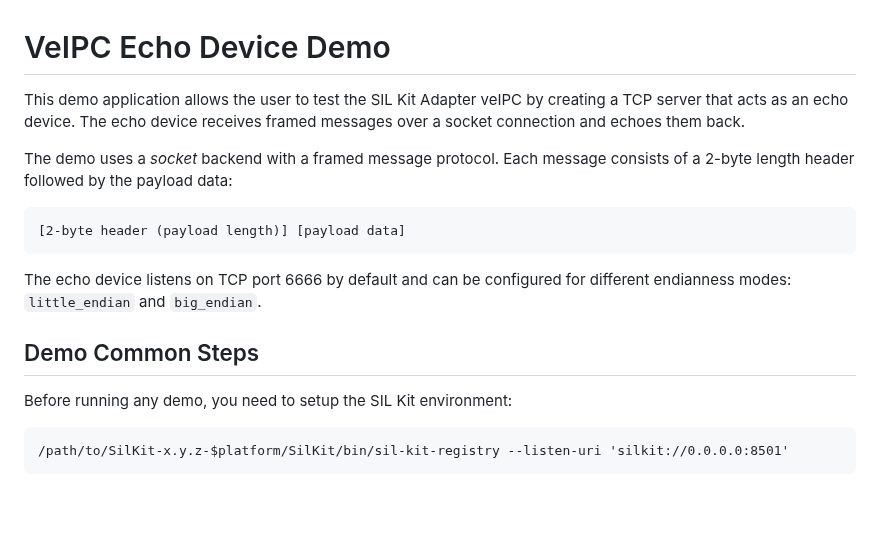
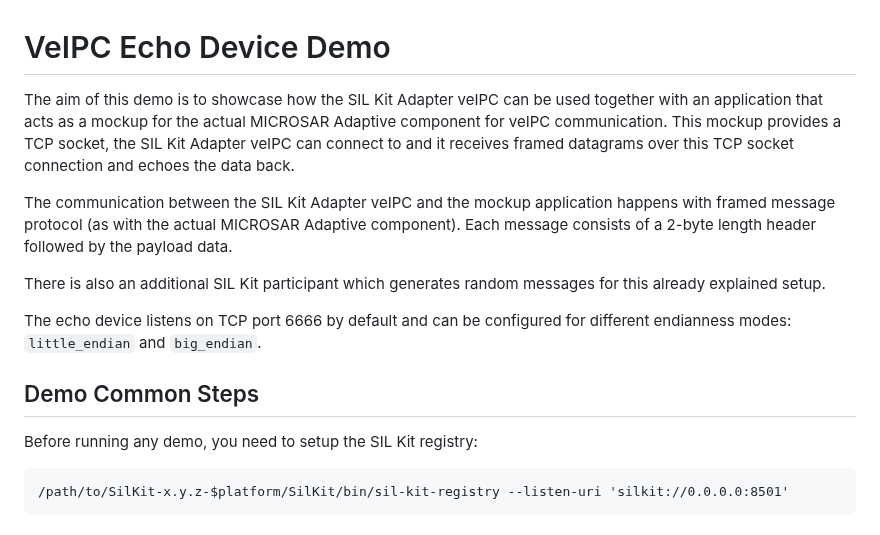
Before and after one commit to vectorgrp/sil-kit-adapters-veipc, a Markdown page: demos/README.md, the part around one of its changes. GitHub-like rendering; blank space fills up the shorter version.

````diff
--- a/demos/README.md
+++ b/demos/README.md
@@ -1,19 +1,16 @@
 # VeIPC Echo Device Demo
 
-This demo application allows the user to test the SIL Kit Adapter veIPC by creating a TCP server that acts as an echo device. The echo device receives framed messages over a socket connection and echoes them back.
+The aim of this demo is to showcase how the SIL Kit Adapter veIPC can be used together with an application that acts as a mockup for the actual MICROSAR Adaptive component for veIPC communication. This mockup provides a TCP socket, the SIL Kit Adapter veIPC can connect to and it receives framed datagrams over this TCP socket connection and echoes the data back.
 
-The demo uses a *socket* backend with a framed message protocol.
-Each message consists of a 2-byte length header followed by the payload data:
+The communication between the SIL Kit Adapter veIPC and the mockup application happens with framed message protocol (as with the actual MICROSAR Adaptive component). Each message consists of a 2-byte length header followed by the payload data.
 
-```
-[2-byte header (payload length)] [payload data]
-```
+There is also an additional SIL Kit participant which generates random messages for this already explained setup.
 
 The echo device listens on TCP port 6666 by default and can be configured for different endianness modes: `little_endian` and `big_endian`.
 
 ## Demo Common Steps
 
-Before running any demo, you need to setup the SIL Kit environment:
+Before running any demo, you need to setup the SIL Kit registry:
 
 ```
 /path/to/SilKit-x.y.z-$platform/SilKit/bin/sil-kit-registry --listen-uri 'silkit://0.0.0.0:8501'
````
Also changed, not shown: other parts of demos/README.md (+27 -16 lines), README.md (+1 -1 lines), demos/images/updating_payload_screenshot.png (added), 1 other file.
